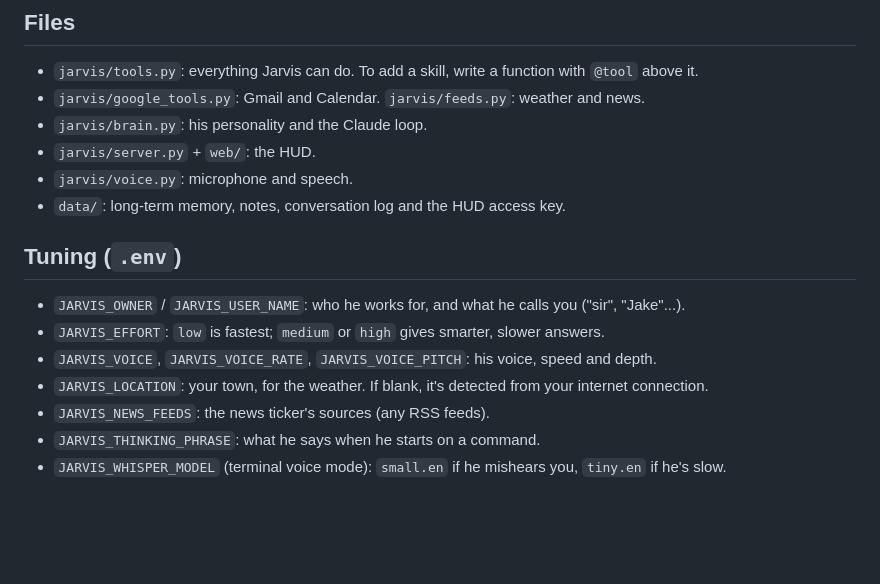
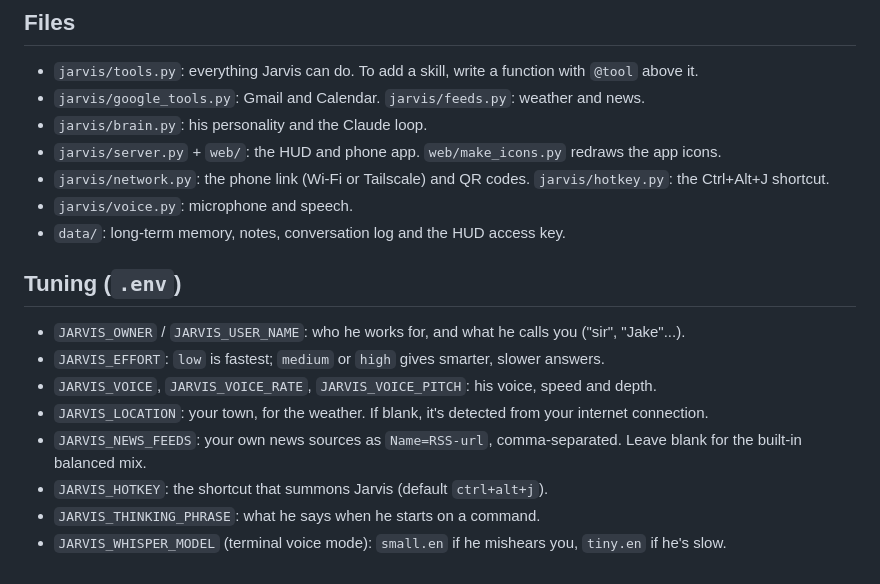
Before and after one commit to fivestar488/Jarvis-personal-Assistant, a Markdown page: README.md, the part around one of its changes. Rendered like a GitHub page; blank space fills up the shorter version.

```diff
--- a/README.md
+++ b/README.md
@@ -80,7 +104,8 @@ You can then say "What's on my calendar today?", "Any important emails?", "Draft
 - `jarvis/tools.py`: everything Jarvis can do. To add a skill, write a function with `@tool` above it.
 - `jarvis/google_tools.py`: Gmail and Calendar. `jarvis/feeds.py`: weather and news.
 - `jarvis/brain.py`: his personality and the Claude loop.
-- `jarvis/server.py` + `web/`: the HUD.
+- `jarvis/server.py` + `web/`: the HUD and phone app. `web/make_icons.py` redraws the app icons.
+- `jarvis/network.py`: the phone link (Wi-Fi or Tailscale) and QR codes. `jarvis/hotkey.py`: the Ctrl+Alt+J shortcut.
 - `jarvis/voice.py`: microphone and speech.
 - `data/`: long-term memory, notes, conversation log and the HUD access key.
 
@@ -90,6 +115,7 @@ You can then say "What's on my calendar today?", "Any important emails?", "Draft
 - `JARVIS_EFFORT`: `low` is fastest; `medium` or `high` gives smarter, slower answers.
 - `JARVIS_VOICE`, `JARVIS_VOICE_RATE`, `JARVIS_VOICE_PITCH`: his voice, speed and depth.
 - `JARVIS_LOCATION`: your town, for the weather. If blank, it's detected from your internet connection.
-- `JARVIS_NEWS_FEEDS`: the news ticker's sources (any RSS feeds).
+- `JARVIS_NEWS_FEEDS`: your own news sources as `Name=RSS-url`, comma-separated. Leave blank for the built-in balanced mix.
+- `JARVIS_HOTKEY`: the shortcut that summons Jarvis (default `ctrl+alt+j`).
 - `JARVIS_THINKING_PHRASE`: what he says when he starts on a command.
 - `JARVIS_WHISPER_MODEL` (terminal voice mode): `small.en` if he mishears you, `tiny.en` if he's slow.
```
Also changed, not shown: other parts of README.md (+34 -10 lines).
